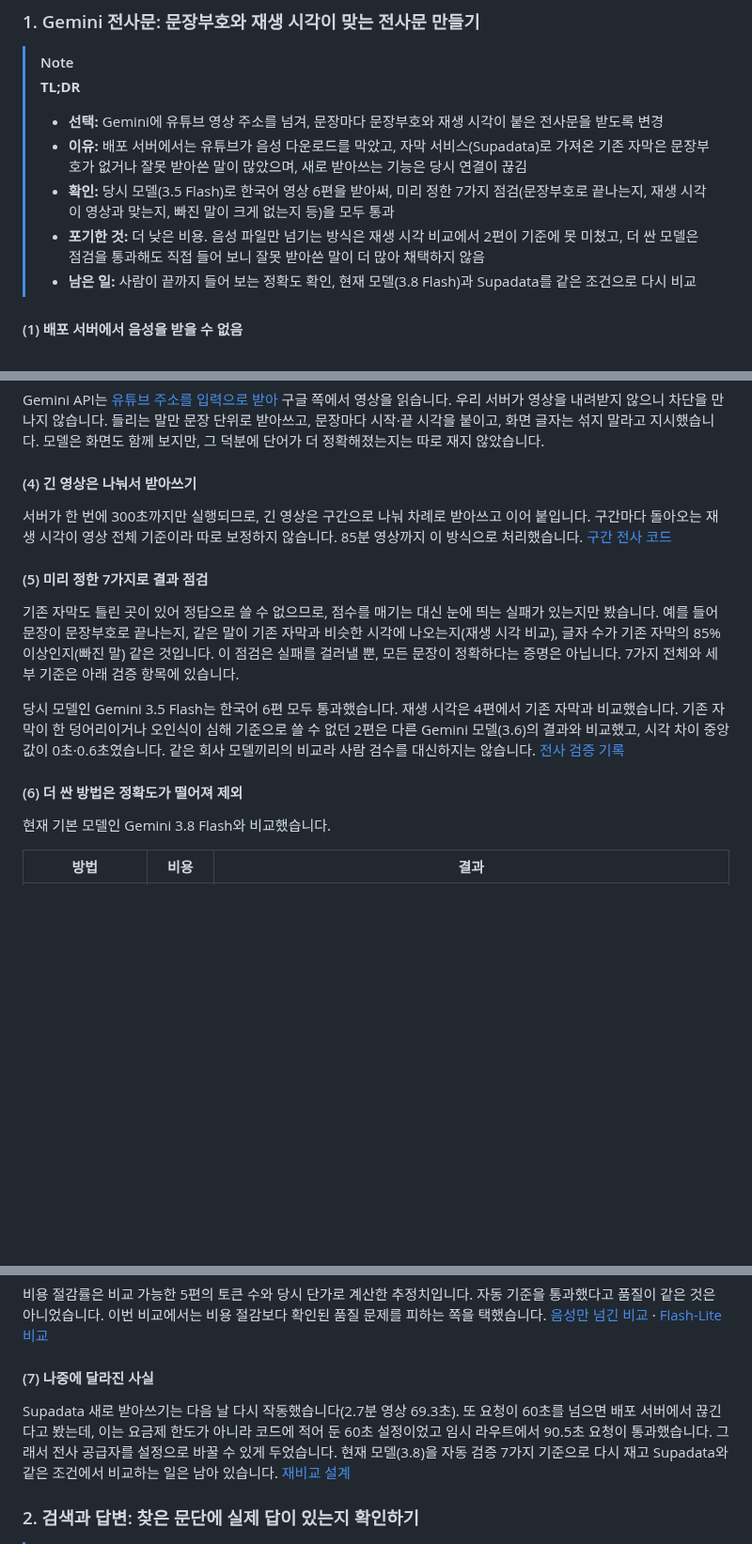
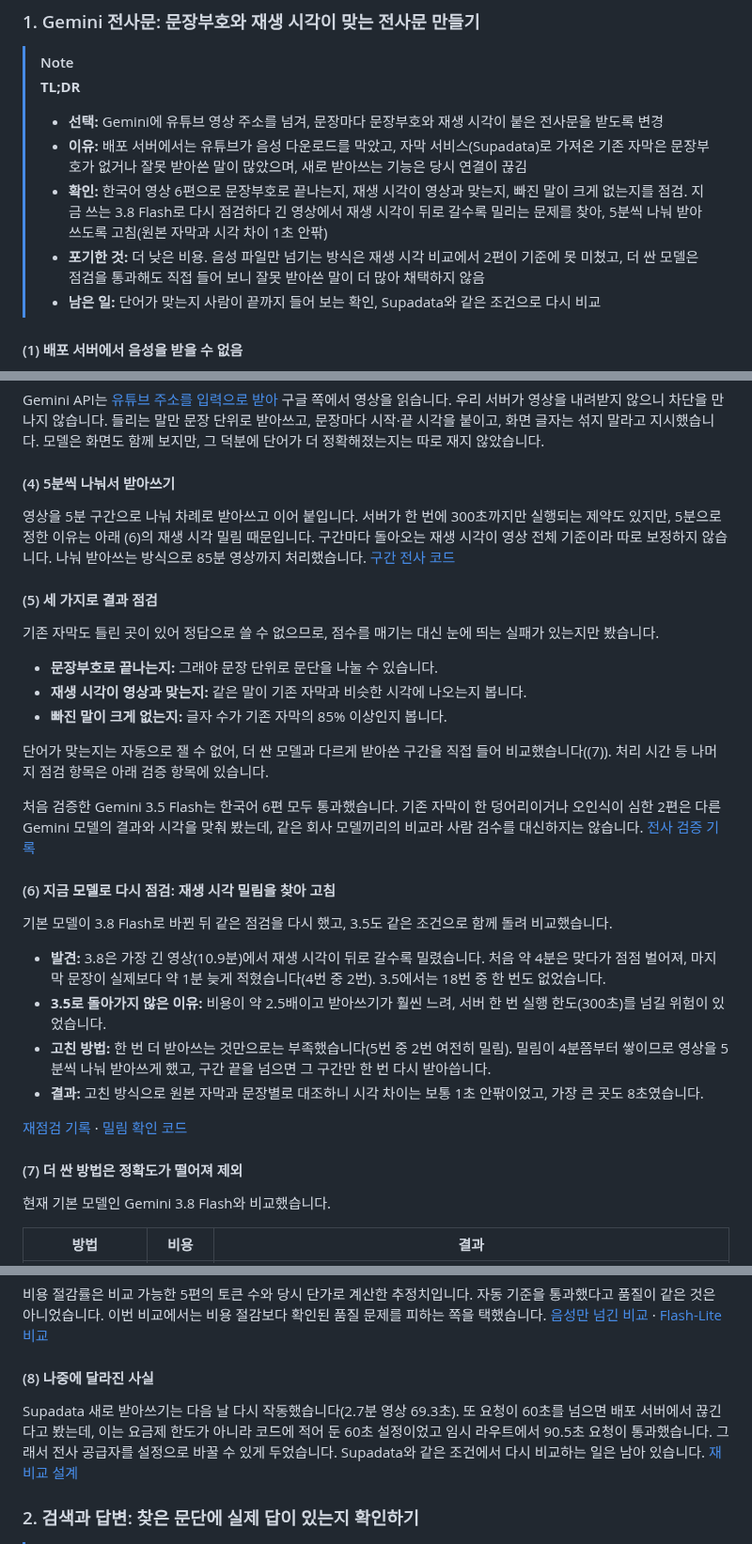
Before and after one commit to 7inug1/digestube, a Markdown page: README.md, 3 parts joined by grey strips. Shown at 94% size. Rendered like a GitHub page; blank space fills up the shorter version.

Commit message:
docs: 전사 사례에 3.8 재점검과 재생 시각 밀림 해결을 반영하고 점검 기준을 세 가지로 정리 (#6)
3.8 재점검에서 찾은 재생 시각 밀림과 5분 구간 해결을 전사 사례에 반영, 점검 기준을 세 가지로 정리

포함된 커밋
- 4d4a3b5 docs: 전사 사례에 3.8 재점검과 재생 시각 밀림 해결을 반영하고 점검 기준을 세 가지로 정리

```diff
--- a/README.md
+++ b/README.md
@@ -102,9 +102,9 @@ flowchart LR
 >
 > - **선택:** Gemini에 유튜브 영상 주소를 넘겨, 문장마다 문장부호와 재생 시각이 붙은 전사문을 받도록 변경
 > - **이유:** 배포 서버에서는 유튜브가 음성 다운로드를 막았고, 자막 서비스(Supadata)로 가져온 기존 자막은 문장부호가 없거나 잘못 받아쓴 말이 많았으며, 새로 받아쓰는 기능은 당시 연결이 끊김
-> - **확인:** 당시 모델(3.5 Flash)로 한국어 영상 6편을 받아써, 미리 정한 7가지 점검(문장부호로 끝나는지, 재생 시각이 영상과 맞는지, 빠진 말이 크게 없는지 등)을 모두 통과
+> - **확인:** 한국어 영상 6편으로 문장부호로 끝나는지, 재생 시각이 영상과 맞는지, 빠진 말이 크게 없는지를 점검. 지금 쓰는 3.8 Flash로 다시 점검하다 긴 영상에서 재생 시각이 뒤로 갈수록 밀리는 문제를 찾아, 5분씩 나눠 받아쓰도록 고침(원본 자막과 시각 차이 1초 안팎)
 > - **포기한 것:** 더 낮은 비용. 음성 파일만 넘기는 방식은 재생 시각 비교에서 2편이 기준에 못 미쳤고, 더 싼 모델은 점검을 통과해도 직접 들어 보니 잘못 받아쓴 말이 더 많아 채택하지 않음
-> - **남은 일:** 사람이 끝까지 들어 보는 정확도 확인, 현재 모델(3.8 Flash)과 Supadata를 같은 조건으로 다시 비교
+> - **남은 일:** 단어가 맞는지 사람이 끝까지 들어 보는 확인, Supadata와 같은 조건으로 다시 비교
 
 #### (1) 배포 서버에서 음성을 받을 수 없음 <!-- omit from toc -->
 
@@ -121,17 +121,34 @@ flowchart LR
 
 Gemini API는 [유튜브 주소를 입력으로 받아](https://ai.google.dev/gemini-api/docs/video-understanding) 구글 쪽에서 영상을 읽습니다. 우리 서버가 영상을 내려받지 않으니 차단을 만나지 않습니다. 들리는 말만 문장 단위로 받아쓰고, 문장마다 시작·끝 시각을 붙이고, 화면 글자는 섞지 말라고 지시했습니다. 모델은 화면도 함께 보지만, 그 덕분에 단어가 더 정확해졌는지는 따로 재지 않았습니다.
 
-#### (4) 긴 영상은 나눠서 받아쓰기 <!-- omit from toc -->
+#### (4) 5분씩 나눠서 받아쓰기 <!-- omit from toc -->
 
-서버가 한 번에 300초까지만 실행되므로, 긴 영상은 구간으로 나눠 차례로 받아쓰고 이어 붙입니다. 구간마다 돌아오는 재생 시각이 영상 전체 기준이라 따로 보정하지 않습니다. 85분 영상까지 이 방식으로 처리했습니다. [구간 전사 코드](web/src/lib/gemini.ts)
+영상을 5분 구간으로 나눠 차례로 받아쓰고 이어 붙입니다. 서버가 한 번에 300초까지만 실행되는 제약도 있지만, 5분으로 정한 이유는 아래 (6)의 재생 시각 밀림 때문입니다. 구간마다 돌아오는 재생 시각이 영상 전체 기준이라 따로 보정하지 않습니다. 나눠 받아쓰는 방식으로 85분 영상까지 처리했습니다. [구간 전사 코드](web/src/lib/gemini.ts)
 
-#### (5) 미리 정한 7가지로 결과 점검 <!-- omit from toc -->
+#### (5) 세 가지로 결과 점검 <!-- omit from toc -->
 
-기존 자막도 틀린 곳이 있어 정답으로 쓸 수 없으므로, 점수를 매기는 대신 눈에 띄는 실패가 있는지만 봤습니다. 예를 들어 문장이 문장부호로 끝나는지, 같은 말이 기존 자막과 비슷한 시각에 나오는지(재생 시각 비교), 글자 수가 기존 자막의 85% 이상인지(빠진 말) 같은 것입니다. 이 점검은 실패를 걸러낼 뿐, 모든 문장이 정확하다는 증명은 아닙니다. 7가지 전체와 세부 기준은 아래 검증 항목에 있습니다.
+기존 자막도 틀린 곳이 있어 정답으로 쓸 수 없으므로, 점수를 매기는 대신 눈에 띄는 실패가 있는지만 봤습니다.
 
-당시 모델인 Gemini 3.5 Flash는 한국어 6편 모두 통과했습니다. 재생 시각은 4편에서 기존 자막과 비교했습니다. 기존 자막이 한 덩어리이거나 오인식이 심해 기준으로 쓸 수 없던 2편은 다른 Gemini 모델(3.6)의 결과와 비교했고, 시각 차이 중앙값이 0초·0.6초였습니다. 같은 회사 모델끼리의 비교라 사람 검수를 대신하지는 않습니다. [전사 검증 기록](notes/22-transcription-gemini.md)
+- **문장부호로 끝나는지:** 그래야 문장 단위로 문단을 나눌 수 있습니다.
+- **재생 시각이 영상과 맞는지:** 같은 말이 기존 자막과 비슷한 시각에 나오는지 봅니다.
+- **빠진 말이 크게 없는지:** 글자 수가 기존 자막의 85% 이상인지 봅니다.
 
-#### (6) 더 싼 방법은 정확도가 떨어져 제외 <!-- omit from toc -->
+단어가 맞는지는 자동으로 잴 수 없어, 더 싼 모델과 다르게 받아쓴 구간을 직접 들어 비교했습니다((7)). 처리 시간 등 나머지 점검 항목은 아래 검증 항목에 있습니다.
+
+처음 검증한 Gemini 3.5 Flash는 한국어 6편 모두 통과했습니다. 기존 자막이 한 덩어리이거나 오인식이 심한 2편은 다른 Gemini 모델의 결과와 시각을 맞춰 봤는데, 같은 회사 모델끼리의 비교라 사람 검수를 대신하지는 않습니다. [전사 검증 기록](notes/22-transcription-gemini.md)
+
+#### (6) 지금 모델로 다시 점검: 재생 시각 밀림을 찾아 고침 <!-- omit from toc -->
+
+기본 모델이 3.8 Flash로 바뀐 뒤 같은 점검을 다시 했고, 3.5도 같은 조건으로 함께 돌려 비교했습니다.
+
+- **발견:** 3.8은 가장 긴 영상(10.9분)에서 재생 시각이 뒤로 갈수록 밀렸습니다. 처음 약 4분은 맞다가 점점 벌어져, 마지막 문장이 실제보다 약 1분 늦게 적혔습니다(4번 중 2번). 3.5에서는 18번 중 한 번도 없었습니다.
+- **3.5로 돌아가지 않은 이유:** 비용이 약 2.5배이고 받아쓰기가 훨씬 느려, 서버 한 번 실행 한도(300초)를 넘길 위험이 있었습니다.
+- **고친 방법:** 한 번 더 받아쓰는 것만으로는 부족했습니다(5번 중 2번 여전히 밀림). 밀림이 4분쯤부터 쌓이므로 영상을 5분씩 나눠 받아쓰게 했고, 구간 끝을 넘으면 그 구간만 한 번 다시 받아씁니다.
+- **결과:** 고친 방식으로 원본 자막과 문장별로 대조하니 시각 차이는 보통 1초 안팎이었고, 가장 큰 곳도 8초였습니다.
+
+[재점검 기록](notes/38-recheck-3.8-flash.md) · [밀림 확인 코드](web/src/lib/drift.ts)
+
+#### (7) 더 싼 방법은 정확도가 떨어져 제외 <!-- omit from toc -->
 
 현재 기본 모델인 Gemini 3.8 Flash와 비교했습니다.
 
@@ -143,9 +160,9 @@ Gemini API는 [유튜브 주소를 입력으로 받아](https://ai.google.dev/ge
 
 비용 절감률은 비교 가능한 5편의 토큰 수와 당시 단가로 계산한 추정치입니다. 자동 기준을 통과했다고 품질이 같은 것은 아니었습니다. 이번 비교에서는 비용 절감보다 확인된 품질 문제를 피하는 쪽을 택했습니다. [음성만 넘긴 비교](notes/34-audio-only-local.md) · [Flash-Lite 비교](notes/33-flash-lite-transcribe.md)
 
-#### (7) 나중에 달라진 사실 <!-- omit from toc -->
+#### (8) 나중에 달라진 사실 <!-- omit from toc -->
 
-Supadata 새로 받아쓰기는 다음 날 다시 작동했습니다(2.7분 영상 69.3초). 또 요청이 60초를 넘으면 배포 서버에서 끊긴다고 봤는데, 이는 요금제 한도가 아니라 코드에 적어 둔 60초 설정이었고 임시 라우트에서 90.5초 요청이 통과했습니다. 그래서 전사 공급자를 설정으로 바꿀 수 있게 두었습니다. 현재 모델(3.8)을 자동 검증 7가지 기준으로 다시 재고 Supadata와 같은 조건에서 비교하는 일은 남아 있습니다. [재비교 설계](notes/26-transcription-model-compare.md)
+Supadata 새로 받아쓰기는 다음 날 다시 작동했습니다(2.7분 영상 69.3초). 또 요청이 60초를 넘으면 배포 서버에서 끊긴다고 봤는데, 이는 요금제 한도가 아니라 코드에 적어 둔 60초 설정이었고 임시 라우트에서 90.5초 요청이 통과했습니다. 그래서 전사 공급자를 설정으로 바꿀 수 있게 두었습니다. Supadata와 같은 조건에서 다시 비교하는 일은 남아 있습니다. [재비교 설계](notes/26-transcription-model-compare.md)
 
 ### 2. 검색과 답변: 찾은 문단에 실제 답이 있는지 확인하기
 
```
